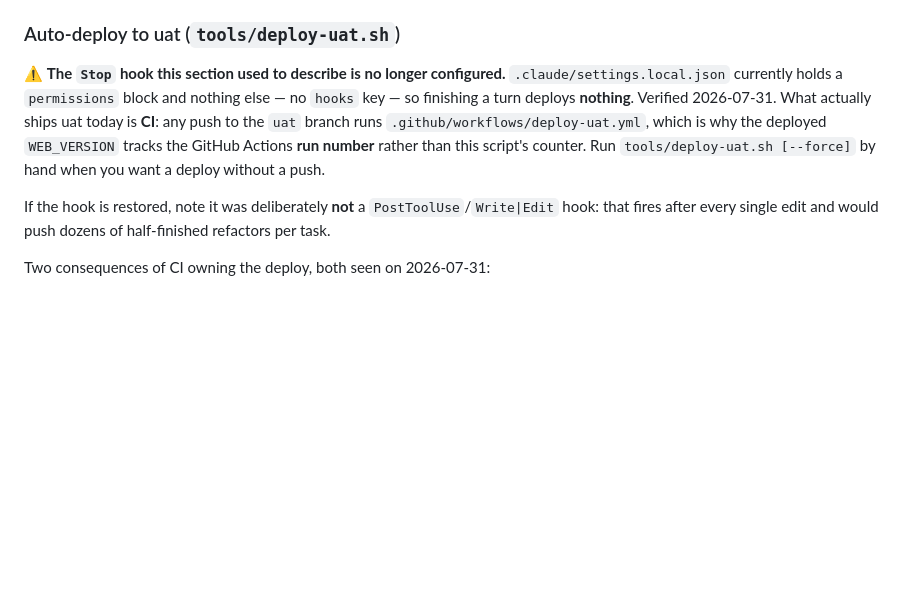
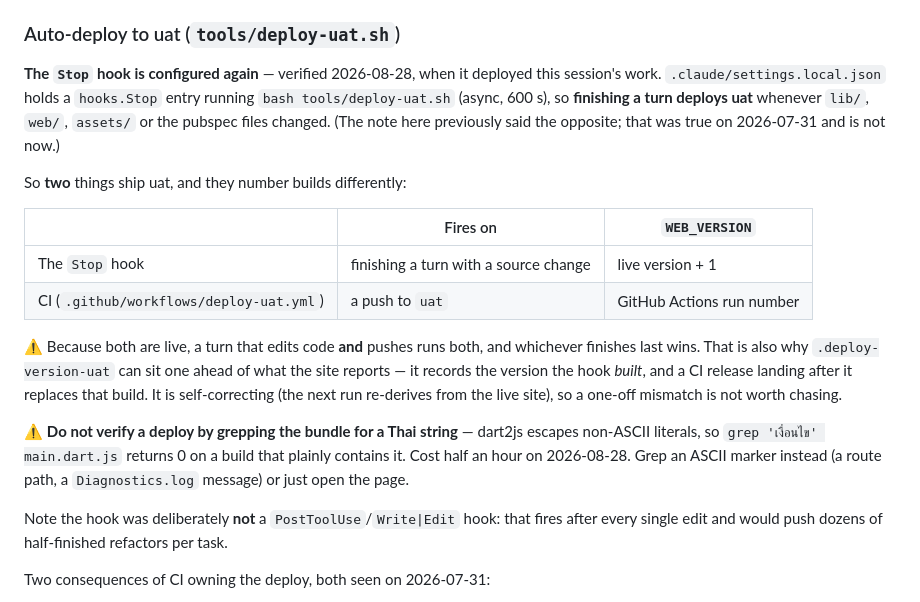
Before and after one commit to volley5544/sawadLoanUniversal, a Markdown page: CLAUDE.md, the part around the change. Rendered like a GitHub page; blank space fills up the shorter version.

Commit message:
Docs: the uat Stop hook exists again, and how to actually verify a deploy
The note here claimed .claude/settings.local.json had no hooks key and that
finishing a turn deploys nothing. That was true on 2026-07-31 and is not now:
the Stop hook is configured and deployed this session's work. Records that both
it and CI ship uat, that they number builds differently, and that a one-off
.deploy-version-uat drift is self-correcting rather than a fault to chase.

Also records the check that wasted time today: dart2js escapes non-ASCII string
literals, so grepping the deployed bundle for a Thai UI string reports 0 on a
build that contains it. Grep an ASCII marker, or open the page.

Co-Authored-By: Claude Opus 5 (1M context) <noreply@anthropic.com>

```diff
--- a/CLAUDE.md
+++ b/CLAUDE.md
@@ -144,15 +144,31 @@ firebase deploy --only hosting -P prod
 
 ### Auto-deploy to uat (`tools/deploy-uat.sh`)
 
-⚠ **The `Stop` hook this section used to describe is no longer configured.**
-`.claude/settings.local.json` currently holds a `permissions` block and nothing
-else — no `hooks` key — so finishing a turn deploys **nothing**. Verified
-2026-07-31. What actually ships uat today is **CI**: any push to the `uat` branch
-runs `.github/workflows/deploy-uat.yml`, which is why the deployed `WEB_VERSION`
-tracks the GitHub Actions **run number** rather than this script's counter. Run
-`tools/deploy-uat.sh [--force]` by hand when you want a deploy without a push.
-
-If the hook is restored, note it was deliberately **not** a
+**The `Stop` hook is configured again** — verified 2026-08-28, when it deployed
+this session's work. `.claude/settings.local.json` holds a `hooks.Stop` entry
+running `bash tools/deploy-uat.sh` (async, 600 s), so **finishing a turn deploys
+uat** whenever `lib/`, `web/`, `assets/` or the pubspec files changed. (The note
+here previously said the opposite; that was true on 2026-07-31 and is not now.)
+
+So **two** things ship uat, and they number builds differently:
+
+| | Fires on | `WEB_VERSION` |
+| --- | --- | --- |
+| The `Stop` hook | finishing a turn with a source change | live version + 1 |
+| CI (`.github/workflows/deploy-uat.yml`) | a push to `uat` | GitHub Actions run number |
+
+⚠ Because both are live, a turn that edits code **and** pushes runs both, and
+whichever finishes last wins. That is also why `.deploy-version-uat` can sit one
+ahead of what the site reports — it records the version the hook *built*, and a
+CI release landing after it replaces that build. It is self-correcting (the next
+run re-derives from the live site), so a one-off mismatch is not worth chasing.
+
+⚠ **Do not verify a deploy by grepping the bundle for a Thai string** — dart2js
+escapes non-ASCII literals, so `grep 'เงื่อนไข' main.dart.js` returns 0 on a
+build that plainly contains it. Cost half an hour on 2026-08-28. Grep an ASCII
+marker instead (a route path, a `Diagnostics.log` message) or just open the page.
+
+Note the hook was deliberately **not** a
 `PostToolUse`/`Write|Edit` hook: that fires after every single edit and would
 push dozens of half-finished refactors per task.
 
```
